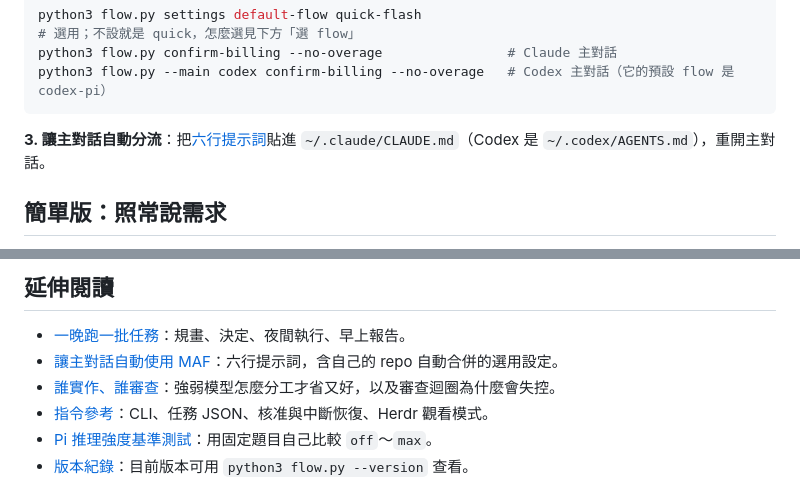
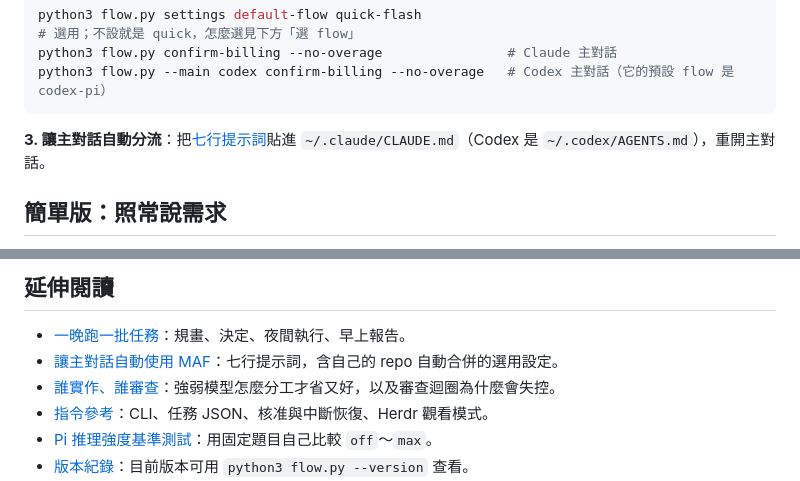
Before and after one commit to ian902792/multiple-agents-flow, a Markdown page: README.md, 2 parts joined by grey strips. GitHub-like rendering.

````diff
--- a/README.md
+++ b/README.md
@@ -28,7 +28,7 @@ python3 flow.py confirm-billing --no-overage                # Claude 主對話
 python3 flow.py --main codex confirm-billing --no-overage   # Codex 主對話（它的預設 flow 是 codex-pi）
 ```
 
-**3. 讓主對話自動分流**：把[六行提示詞](docs/AGENT-INSTRUCTIONS.md#可直接複製的提示詞)貼進 `~/.claude/CLAUDE.md`（Codex 是 `~/.codex/AGENTS.md`），重開主對話。
+**3. 讓主對話自動分流**：把[七行提示詞](docs/AGENT-INSTRUCTIONS.md#可直接複製的提示詞)貼進 `~/.claude/CLAUDE.md`（Codex 是 `~/.codex/AGENTS.md`），重開主對話。
 
 ## 簡單版：照常說需求
 
@@ -84,7 +84,7 @@ Opus 額度少、Pi 額度多就選 `quick-flash`，理由見[誰實作、誰審
 ## 延伸閱讀
 
 - [一晚跑一批任務](docs/OVERNIGHT.md)：規畫、決定、夜間執行、早上報告。
-- [讓主對話自動使用 MAF](docs/AGENT-INSTRUCTIONS.md)：六行提示詞，含自己的 repo 自動合併的選用設定。
+- [讓主對話自動使用 MAF](docs/AGENT-INSTRUCTIONS.md)：七行提示詞，含自己的 repo 自動合併的選用設定。
 - [誰實作、誰審查](docs/ROLES.md)：強弱模型怎麼分工才省又好，以及審查迴圈為什麼會失控。
 - [指令參考](docs/CLI.md)：CLI、任務 JSON、核准與中斷恢復、Herdr 觀看模式。
 - [Pi 推理強度基準測試](bench/effort/README.md)：用固定題目自己比較 `off`～`max`。
````
Also changed, not shown: docs/AGENT-INSTRUCTIONS.md (+5 -1 lines).
